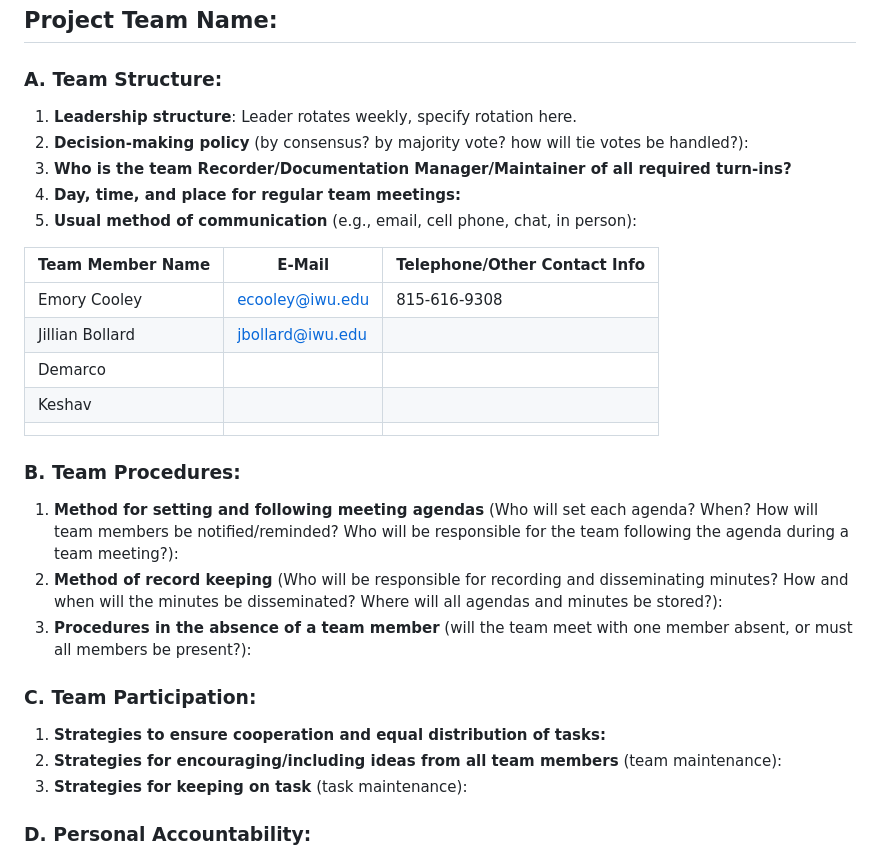
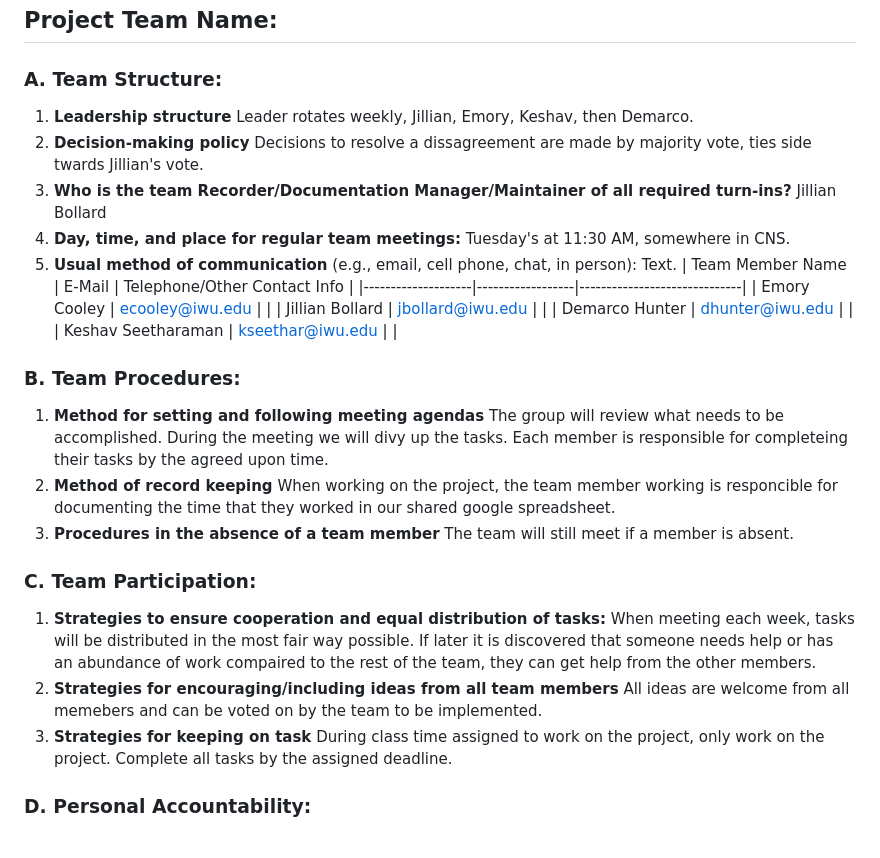
Before and after one commit to IWU-CS253/TableTalk, a Markdown page: team_contract.md, the part around the change. Drawn GitHub-style.

Commit message:
Updated team_contract

```diff
--- a/team_contract.md
+++ b/team_contract.md
@@ -8,33 +8,41 @@ A Team Contract is a document prepared by each team prior to starting work on gr
 
 ### A. Team Structure:
 
-1. **Leadership structure**:
-	Leader rotates weekly, specify rotation here.
-2. **Decision-making policy** (by consensus? by majority vote? how will tie votes be handled?):
+1. **Leadership structure**
+	Leader rotates weekly, Jillian, Emory, Keshav, then Demarco.
+2. **Decision-making policy**
+	Decisions to resolve a dissagreement are made by majority vote, ties side twards Jillian's vote.
 3. **Who is the team Recorder/Documentation Manager/Maintainer of all required turn-ins?**
+	Jillian Bollard
 4. **Day, time, and place for regular team meetings:**
+	Tuesday's at 11:30 AM, somewhere in CNS.
 5. **Usual method of communication** (e.g., email, cell phone, chat, in person):
-
-| Team Member Name |      E-Mail      | Telephone/Other Contact Info |
-|------------------|------------------|------------------------------|
-| Emory Cooley     | ecooley@iwu.edu  | 815-616-9308                 |
-| Jillian Bollard  | jbollard@iwu.edu |                              |
-| Demarco          |                  |                              |
-| Keshav           |                  |                              |
-|                  |                  |                              |
+	Text.
+|  Team Member Name  |      E-Mail      | Telephone/Other Contact Info |
+|--------------------|------------------|------------------------------|
+| Emory Cooley       | ecooley@iwu.edu  |                              |
+| Jillian Bollard    | jbollard@iwu.edu |                              |
+| Demarco Hunter     | dhunter@iwu.edu  |                              |
+| Keshav Seetharaman | kseethar@iwu.edu |                              |
 
 
 ### B. Team Procedures:
 
-1. **Method for setting and following meeting agendas** (Who will set each agenda? When? How will team members be notified/reminded? Who will be responsible for the team following the agenda during a team meeting?):
-2. **Method of record keeping** (Who will be responsible for recording and disseminating minutes? How and when will the minutes be disseminated? Where will all agendas and minutes be stored?):
-3. **Procedures in the absence of a team member** (will the team meet with one member absent, or must all members be present?):
+1. **Method for setting and following meeting agendas**
+	The group will review what needs to be accomplished. During the meeting we will divy up the tasks. Each member is responsible for completeing their tasks by the agreed upon time.
+2. **Method of record keeping**
+	When working on the project, the team member working is responcible for documenting the time that they worked in our shared google spreadsheet.
+3. **Procedures in the absence of a team member**
+	The team will still meet if a member is absent.
 
 ### C. Team Participation:
 
 1. **Strategies to ensure cooperation and equal distribution of tasks:**
-2. **Strategies for encouraging/including ideas from all team members** (team maintenance):
-3. **Strategies for keeping on task** (task maintenance):
+	When meeting each week, tasks will be distributed in the most fair way possible. If later it is discovered that someone needs help or has an abundance of work compaired to the rest of the team, they can get help from the other members.
+2. **Strategies for encouraging/including ideas from all team members**
+	All ideas are welcome from all memebers and can be voted on by the team to be implemented.
+3. **Strategies for keeping on task**
+	During class time assigned to work on the project, only work on the project. Complete all tasks by the assigned deadline.
 
 ### D. Personal Accountability:
 
```
